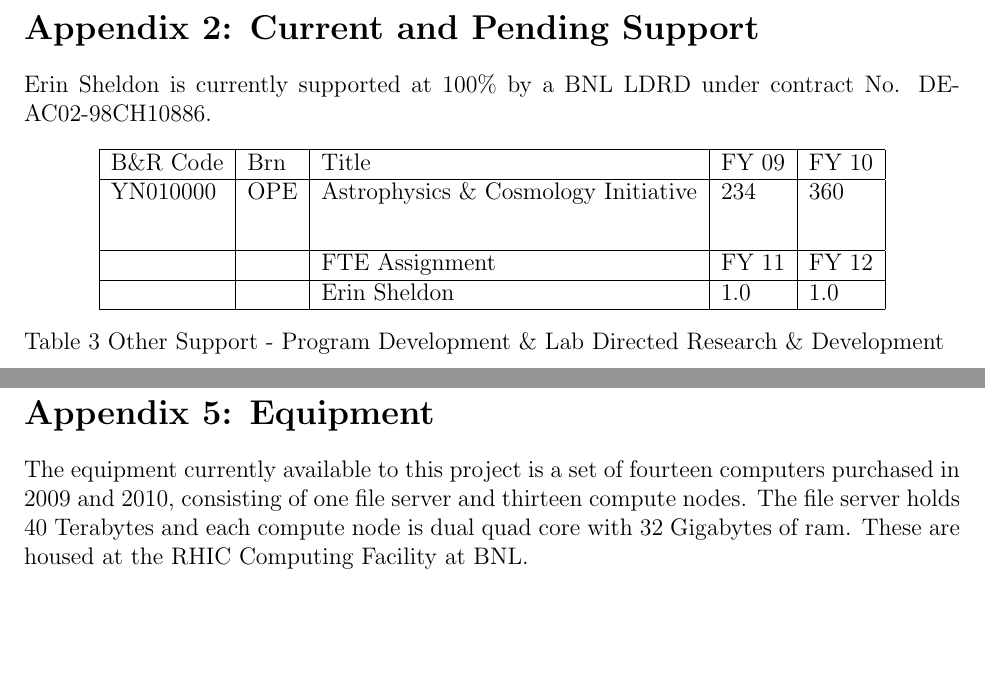
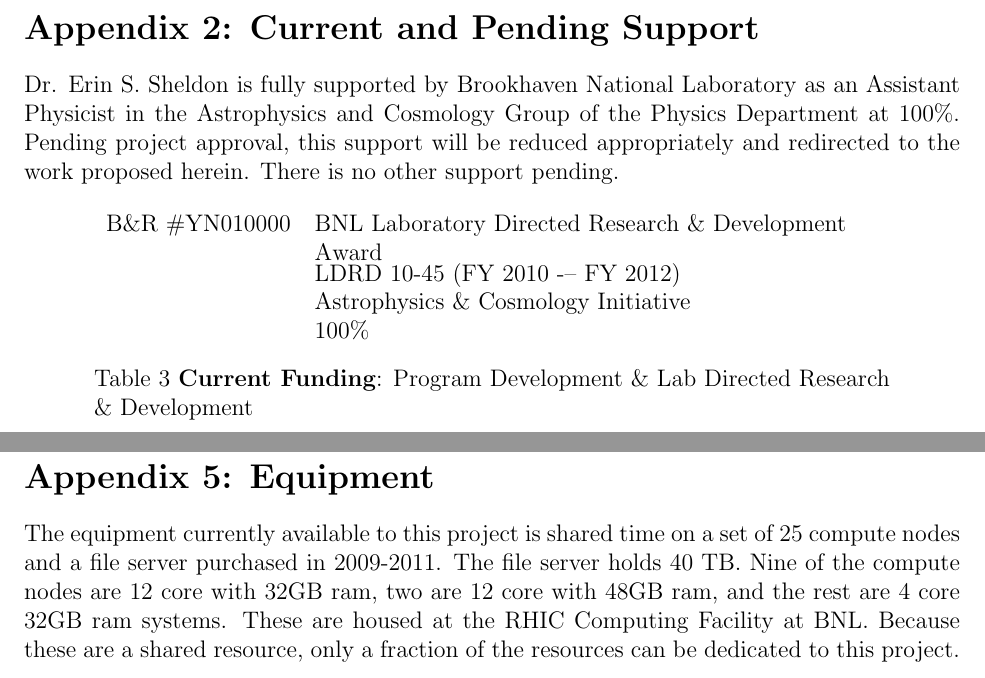
Before and after one commit to esheldon/latex, a LaTeX document (hep-early-career-2011/narrative.tex): two parts of pages 28 and 31 of 31 before the commit and two parts of pages 27 and 30 of 30 after it, joined at a grey line, cut so that both start at the same text, the shorter picture padded with empty space. Compiled offline with pdfLaTeX.

Commit message:
updated current equipment.  spelling, formatting

```diff
--- a/hep-early-career-2011/narrative.tex
+++ b/hep-early-career-2011/narrative.tex
@@ -891,26 +897,25 @@ Elected {\bf Architect} of the Sloan Digital Sky Survey III \hfill {\small 2011}
 \addcontentsline{toc}{section}{Appendix 2: Current and Pending Support}
 \section*{Appendix 2: Current and Pending Support}
 
-Erin Sheldon is currently supported at 100\% by a BNL LDRD under contract No.
-DE-AC02-98CH10886.
+Dr. Erin S. Sheldon is fully supported by Brookhaven National Laboratory as an
+Assistant Physicist in the Astrophysics and Cosmology Group of the Physics
+Department at 100\%.  Pending project approval, this support will be reduced
+appropriately and redirected to the work proposed herein.  There is no other
+support pending.
 
 \begin{table}[h]
 \begin{center}
-\begin{tabular}{ |l | l | l | l | l | l |}
-\hline
-B\&R Code & Brn & Title & FY 09 & FY 10  \\
-\hline
-YN010000       & OPE & Astrophysics \& Cosmology Initiative & 234 & 360 \\[4ex]
-\hline
-               &     & FTE Assignment                       & FY 11 & FY 12 \\
-\hline
-               &     & Erin Sheldon                         & 1.0   & 1.0 \\
-\hline
-\end{tabular}
-\caption{Other Support - Program Development \& Lab Directed Research \& Development \label{table:support}}
+\begin{tabular*}{0.85\textwidth}{ll}
+B\&R \#YN010000  & \parbox[t]{\textwidth}{BNL Laboratory Directed
+   Research \& Development \\ Award} \\
+                 & LDRD 10-45 (FY 2010 -– FY 2012) \\
+                 & Astrophysics \& Cosmology Initiative \\
+                 & 100\%
+\end{tabular*}
+\parbox{0.85\textwidth}{\caption{{\bf Current Funding}: Program Development
+\& Lab Directed Research \& Development \label{table:support}}}
 \end{center}
 \end{table}
-
 
 
 
@@ -943,10 +948,11 @@ to this proposal.
 \addcontentsline{toc}{section}{Appendix 5: Equipment}
 \section*{Appendix 5: Equipment}
 
-The equipment currently available to this project is a set of fourteen
-computers purchased in 2009 and 2010, consisting of one file server and
-thirteen compute nodes.  The file server holds 40 Terabytes and each compute
-node is dual quad core with 32 Gigabytes of ram.  These are housed at the RHIC
-Computing Facility at BNL.
+The equipment currently available to this project is shared time on a set of 25
+compute nodes and a file server purchased in 2009-2011.  The file server holds
+40 TB. Nine of the compute nodes are 12 core with 32GB ram, two are 12 core
+with 48GB ram, and the rest are 4 core 32GB ram systems.  These are housed at
+the RHIC Computing Facility at BNL.  Because these are a shared resource, only
+a fraction of the resources can be dedicated to this project.
 
 \end{document}
```
Also changed, not shown: hep-early-career-2011/narrative.tex (54 more changed lines).
